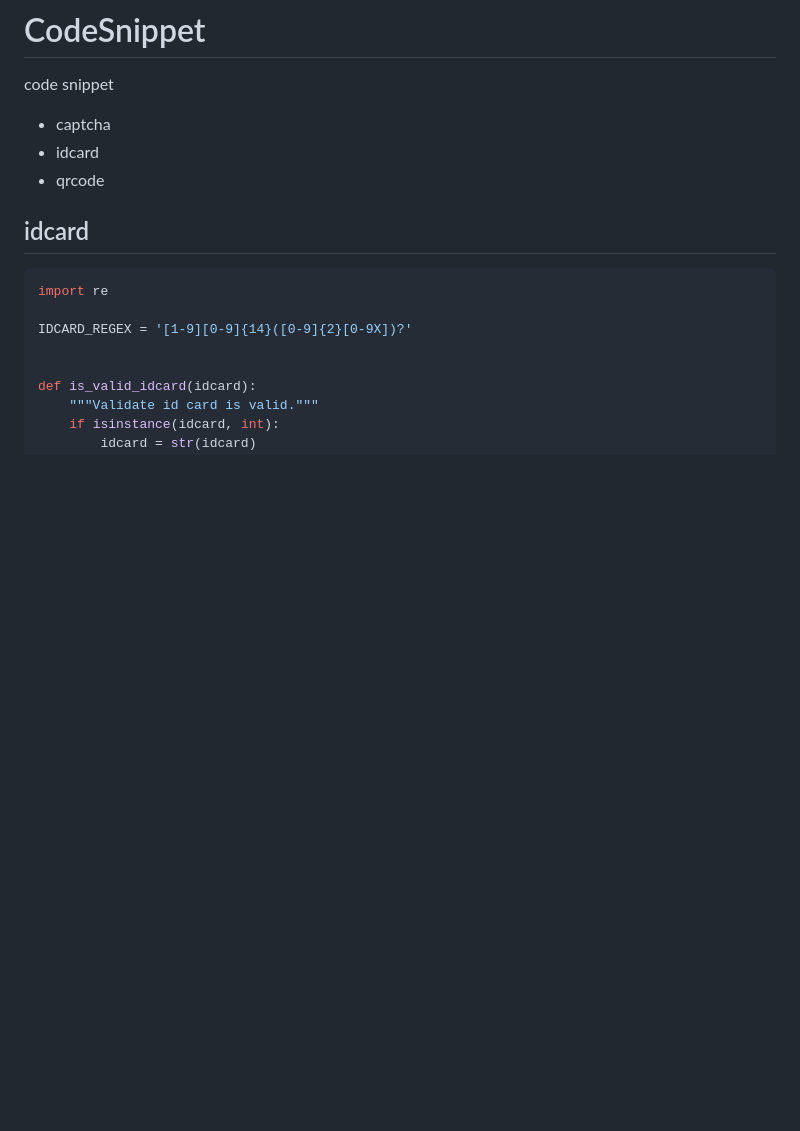
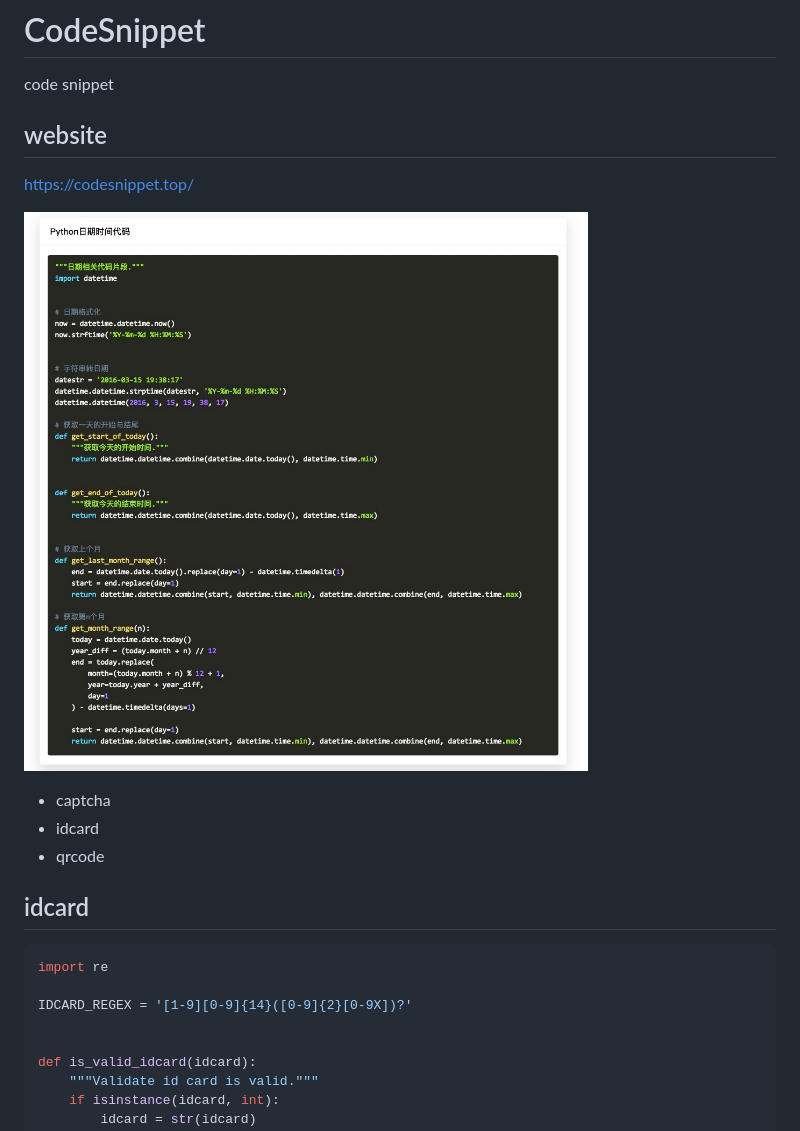
Before and after one commit to istommao/CodeSnippetArchive, a Markdown page: README.md, the part around the change. Rendered like a GitHub page; pictures changed too: resources/screenshots.jpg (added); blank space fills up the shorter version.

Commit message:
Add screenshots image

```diff
--- a/README.md
+++ b/README.md
@@ -1,5 +1,11 @@
 # CodeSnippet
 code snippet
+
+## website
+
+https://codesnippet.top/
+
+![](resources/screenshots.jpg)
 
 - captcha
 - idcard
```
